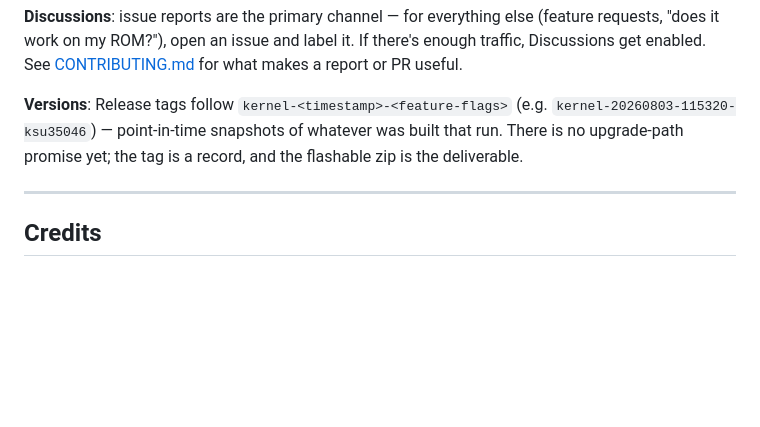
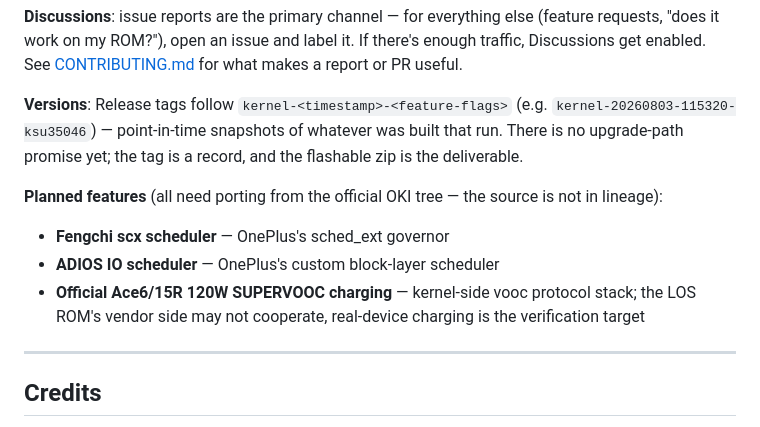
Before and after one commit to GuLingguang/oneplus-sm8750-kernel-pro-build, a Markdown page: README.md, the part around the change. Rendered like a GitHub page; blank space fills up the shorter version.

Commit message:
docs: planned features — Fengchi scx, ADIOS IO, 120W SUPERVOOC

```diff
--- a/README.md
+++ b/README.md
@@ -344,6 +344,12 @@ The builder itself is **complete and verified on one device** — the gaps below
 
 **Versions**: Release tags follow `kernel-<timestamp>-<feature-flags>` (e.g. `kernel-20260803-115320-ksu35046`) — point-in-time snapshots of whatever was built that run. There is no upgrade-path promise yet; the tag is a record, and the flashable zip is the deliverable.
 
+**Planned features** (all need porting from the official OKI tree — the source is not in lineage):
+
+- **Fengchi scx scheduler** — OnePlus's sched_ext governor
+- **ADIOS IO scheduler** — OnePlus's custom block-layer scheduler
+- **Official Ace6/15R 120W SUPERVOOC charging** — kernel-side vooc protocol stack; the LOS ROM's vendor side may not cooperate, real-device charging is the verification target
+
 ---
 
 ## Credits
```
Also changed, not shown: README_zh.md (+6 -0 lines).
